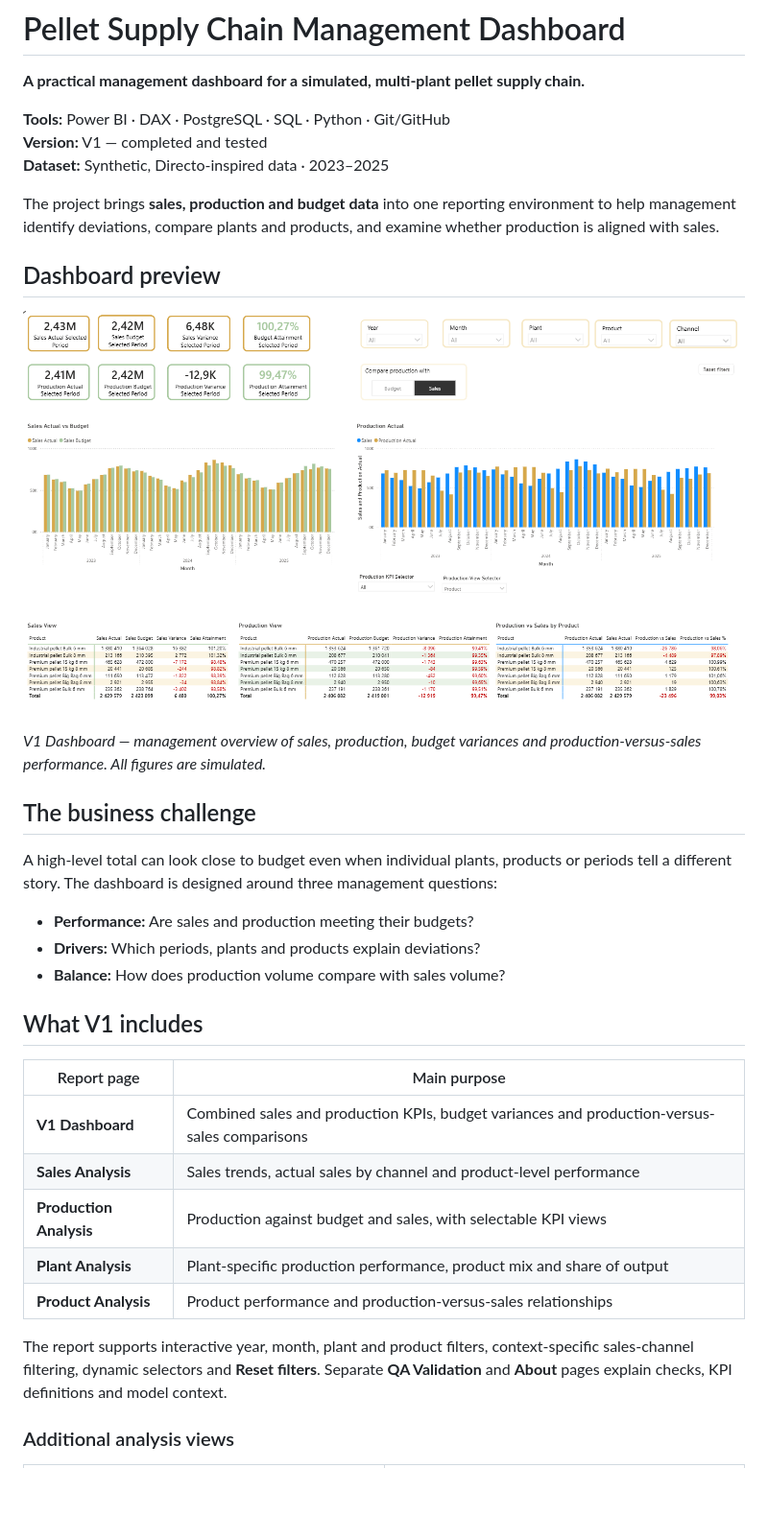
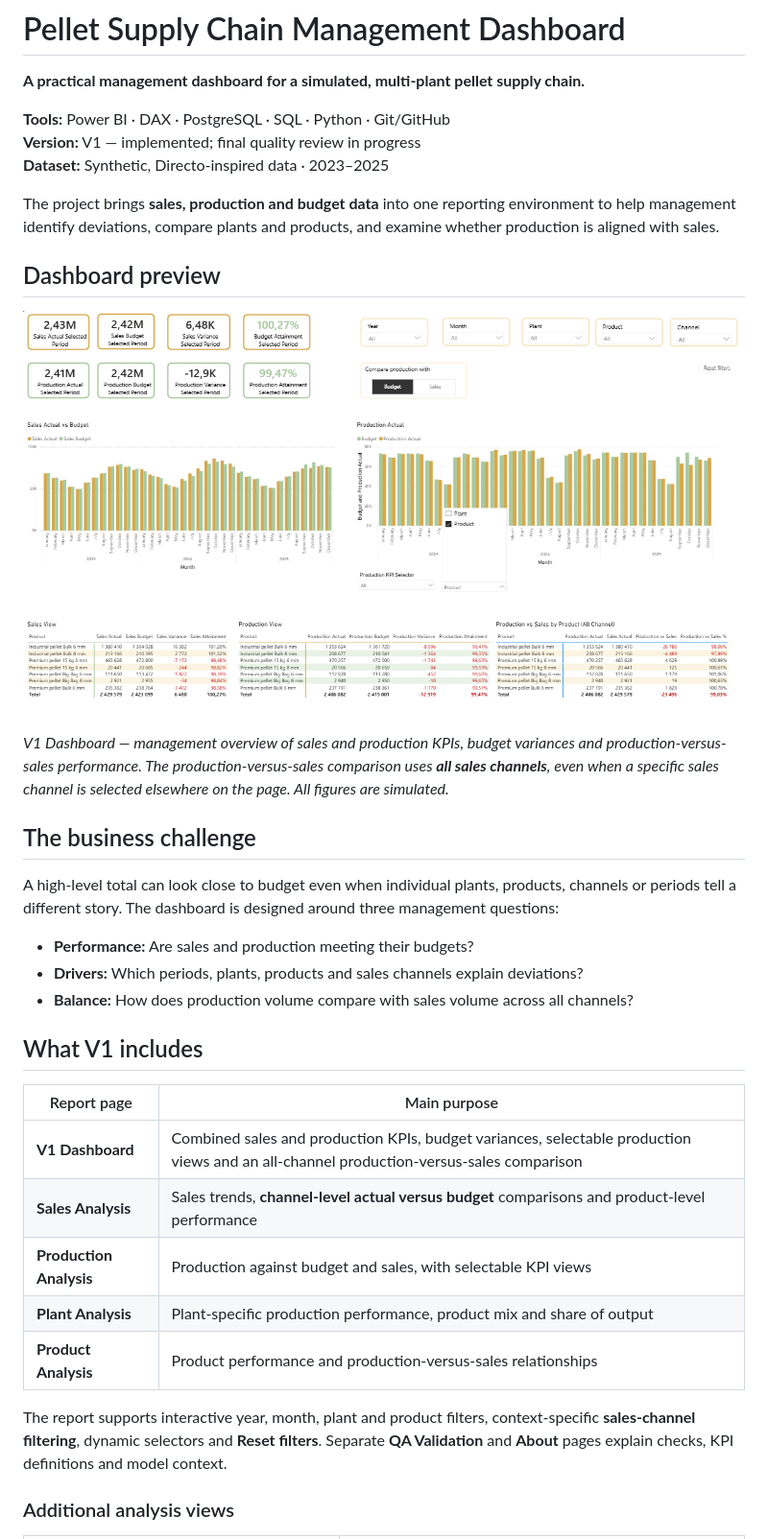
Before and after one commit to Margusfloren/SCloputoo, a Markdown page: README.md, the part around one of its changes. Shown at 96% size. Rendered like a GitHub page; pictures changed too: docs/images/v1-dashboard.png; blank space fills up the shorter version.

```diff
--- a/README.md
+++ b/README.md
@@ -3,36 +3,36 @@
 **A practical management dashboard for a simulated, multi-plant pellet supply chain.**
 
 **Tools:** Power BI · DAX · PostgreSQL · SQL · Python · Git/GitHub
-**Version:** V1 — completed and tested
+**Version:** V1 — implemented; final quality review in progress
 **Dataset:** Synthetic, Directo-inspired data · 2023–2025
 
 The project brings **sales, production and budget data** into one reporting environment to help management identify deviations, compare plants and products, and examine whether production is aligned with sales.
 
 ## Dashboard preview
 
-![V1 Dashboard showing sales and production KPIs, actual versus budget trends, production versus sales, and product-level comparisons](docs/images/v1-dashboard.png)
+[![V1 Dashboard with sales and production KPIs, budget trends, plant and product views, and an all-channel production-versus-sales comparison](docs/images/v1-dashboard.png)](docs/images/v1-dashboard.png)
 
-*V1 Dashboard — management overview of sales, production, budget variances and production-versus-sales performance. All figures are simulated.*
+*V1 Dashboard — management overview of sales and production KPIs, budget variances and production-versus-sales performance. The production-versus-sales comparison uses **all sales channels**, even when a specific sales channel is selected elsewhere on the page. All figures are simulated.*
 
 ## The business challenge
 
-A high-level total can look close to budget even when individual plants, products or periods tell a different story. The dashboard is designed around three management questions:
+A high-level total can look close to budget even when individual plants, products, channels or periods tell a different story. The dashboard is designed around three management questions:
 
 - **Performance:** Are sales and production meeting their budgets?
-- **Drivers:** Which periods, plants and products explain deviations?
-- **Balance:** How does production volume compare with sales volume?
+- **Drivers:** Which periods, plants, products and sales channels explain deviations?
+- **Balance:** How does production volume compare with sales volume across all channels?
 
 ## What V1 includes
 
 | Report page | Main purpose |
-|---|---|
-| **V1 Dashboard** | Combined sales and production KPIs, budget variances and production-versus-sales comparisons |
-| **Sales Analysis** | Sales trends, actual sales by channel and product-level performance |
+| --- | --- |
+| **V1 Dashboard** | Combined sales and production KPIs, budget variances, selectable production views and an all-channel production-versus-sales comparison |
+| **Sales Analysis** | Sales trends, **channel-level actual versus budget** comparisons and product-level performance |
 | **Production Analysis** | Production against budget and sales, with selectable KPI views |
 | **Plant Analysis** | Plant-specific production performance, product mix and share of output |
 | **Product Analysis** | Product performance and production-versus-sales relationships |
 
-The report supports interactive year, month, plant and product filters, context-specific sales-channel filtering, dynamic selectors and **Reset filters**. Separate **QA Validation** and **About** pages explain checks, KPI definitions and model context.
+The report supports interactive year, month, plant and product filters, context-specific **sales-channel filtering**, dynamic selectors and **Reset filters**. Separate **QA Validation** and **About** pages explain checks, KPI definitions and model context.
 
 ### Additional analysis views
 
```
Also changed, not shown: other parts of README.md (+13 -21 lines), docs/images/plant-analysis.png, docs/images/sales-analysis.png.
